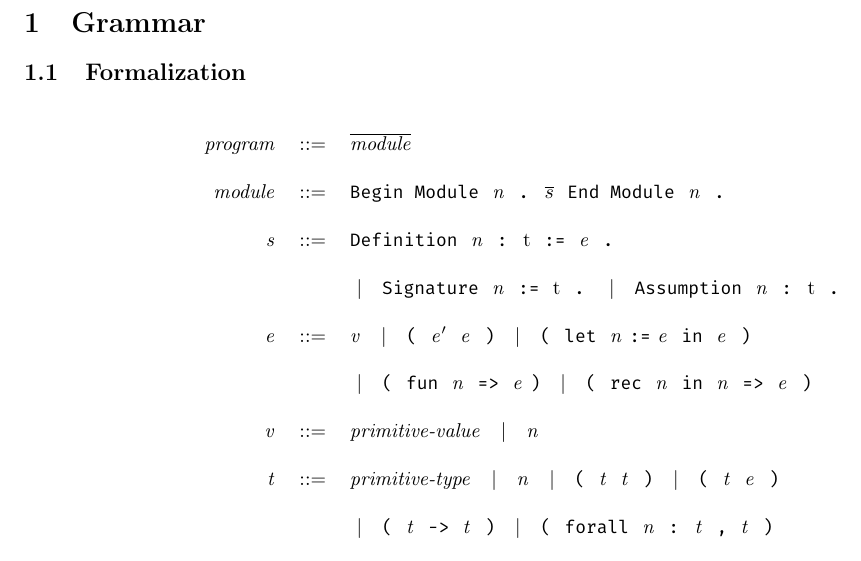
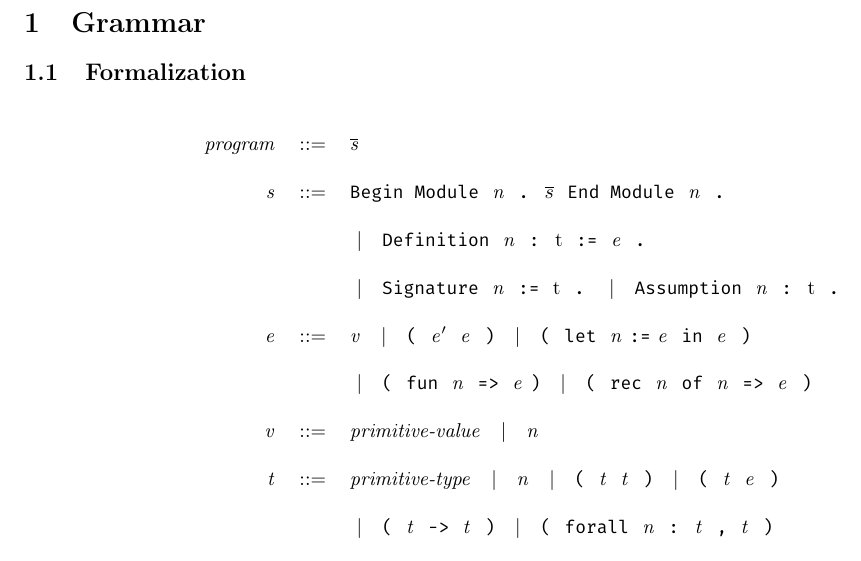
Before and after one commit to rybla/Functive, a LaTeX document (design/functive-main.tex, which reads design/grammar/grammar.tex): part of page 2 of 2, cut so that both start at the same text. Compiled offline with pdfLaTeX.

Commit message:
updates to grammar tex

```diff
--- a/design/grammar/grammar.tex
+++ b/design/grammar/grammar.tex
@@ -5,13 +5,11 @@
 \begin{spacing}{2.0}
 \begin{tabular}{rll}
 \v{program} &$::=$&
-  $\overline{\v{module}}$
-\\
-\v{module} &$::=$&
-  \k{Begin Module} \ \v{n} \ \k{.} \ $\overline{s}$ \ \k{End Module} \ \v{n} \ \k{.}
+  $\overline{\v{s}}$
 \\
 \v{s} &$::=$&
-    \k{Definition} \ \v{n} \ \k{:} \ t \ \k{:=} \ \v{e} \ \k{.} \\ &&
+    \k{Begin Module} \ \v{n} \ \k{.} \ $\overline{s}$ \ \k{End Module} \ \v{n} \ \k{.} \\ &&
+\|  \k{Definition} \ \v{n} \ \k{:} \ t \ \k{:=} \ \v{e} \ \k{.} \\ &&
 \|  \k{Signature} \ \v{n} \ \k{:=} \ t \ \k{.}
 \|  \k{Assumption} \ \v{n} \ \k{:} \ t \ \k{.}
 \\
@@ -20,7 +18,7 @@
 \|  \k{(} \ \v{e}$\p$ \ \v{e} \ \k{)}
 \|  \k{(} \ \k{let} \ \v{n} \k{:=} \v{e} \ \k{in} \ \v{e} \ \k{)} \\ &&
 \|  \k{(} \ \k{fun} \ \v{n} \ \k{\maparrow} \ \v{e} \k{)}
-\|  \k{(} \ \k{rec} \ \v{n} \ \k{in} \ \v{n} \ \k{\maparrow} \ \v{e} \ \k{)}
+\|  \k{(} \ \k{rec} \ \v{n} \ \k{of} \ \v{n} \ \k{\maparrow} \ \v{e} \ \k{)}
 \\
 \v{v} &$::=$&
     \v{primitive-value}
```
Also changed, not shown: design/functive-main.pdf, functive.tex (deleted), 4 other files.
